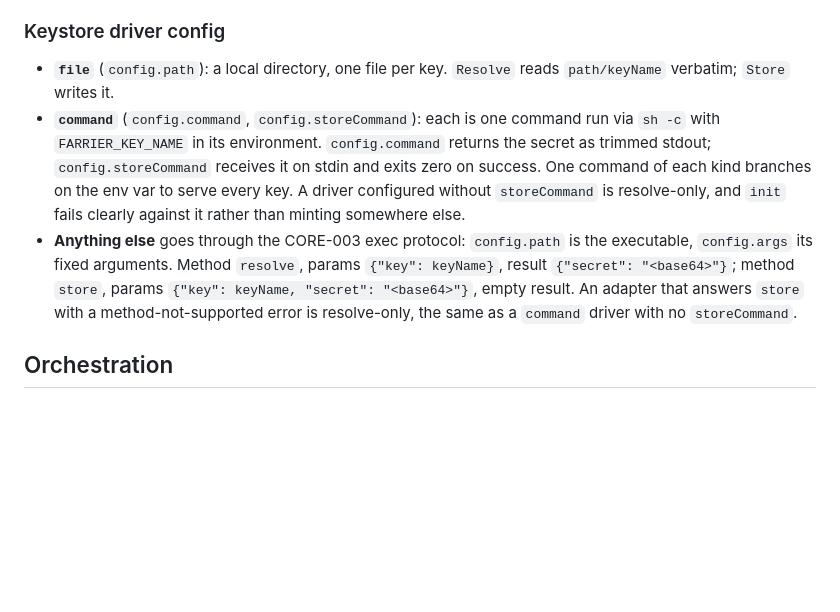
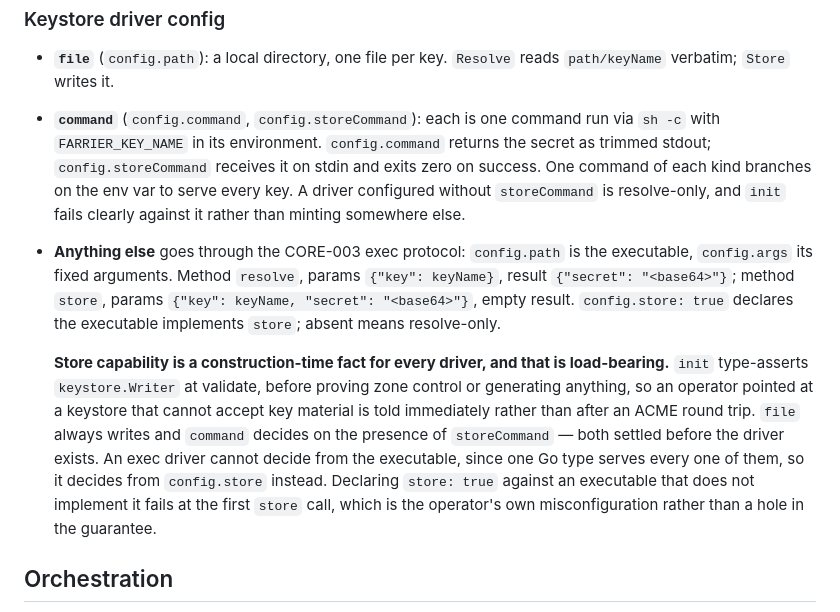
Before and after one commit to evandelacruz/farrier, a Markdown page: docs/tech-spec.md, the part around the change. Rendered like a GitHub page; blank space fills up the shorter version.

Commit message:
Make exec store capability a construction-time fact, like the others
The exec bullet claimed an adapter answering store with a
method-not-supported error is resolve-only "the same as" a command
driver with no storeCommand. It is not the same in the way that matters.

CommandDriver decides at construction: no storeCommand means the Go type
never implements keystore.Writer, so init's type assertion fails at
validate — before ACME DNS-01 proving, before any generation. An exec
driver cannot decide that way, because one execDriver type serves every
executable. Give it Store and every exec-configured keystore passes the
assertion, and resolve-only-ness surfaces only when storeKeyMaterial
actually calls it, well after proving.

So config decides for exec too: config.store declares the executable
implements the method, absent means resolve-only. Same shape as
command's storeCommand, same construction-time answer, and the fail-fast
guarantee holds for all three driver kinds rather than two.

Declaring store: true against an executable that does not implement it
still fails at the first call. That is the operator misconfiguring their
own driver, not a hole in the guarantee — and it is the one case no
config-time check can catch.

KEY-004 now states the timing requirement rather than leaving it to the
tech-spec prose, since it is the part that is easy to implement wrongly.

```diff
--- a/docs/tech-spec.md
+++ b/docs/tech-spec.md
@@ -139,7 +139,9 @@ The check is **fail-closed on the lookup itself**. A driver must return an error
 
 - **`file`** (`config.path`): a local directory, one file per key. `Resolve` reads `path/keyName` verbatim; `Store` writes it.
 - **`command`** (`config.command`, `config.storeCommand`): each is one command run via `sh -c` with `FARRIER_KEY_NAME` in its environment. `config.command` returns the secret as trimmed stdout; `config.storeCommand` receives it on stdin and exits zero on success. One command of each kind branches on the env var to serve every key. A driver configured without `storeCommand` is resolve-only, and `init` fails clearly against it rather than minting somewhere else.
-- **Anything else** goes through the CORE-003 exec protocol: `config.path` is the executable, `config.args` its fixed arguments. Method `resolve`, params `{"key": keyName}`, result `{"secret": "<base64>"}`; method `store`, params `{"key": keyName, "secret": "<base64>"}`, empty result. An adapter that answers `store` with a method-not-supported error is resolve-only, the same as a `command` driver with no `storeCommand`.
+- **Anything else** goes through the CORE-003 exec protocol: `config.path` is the executable, `config.args` its fixed arguments. Method `resolve`, params `{"key": keyName}`, result `{"secret": "<base64>"}`; method `store`, params `{"key": keyName, "secret": "<base64>"}`, empty result. `config.store: true` declares the executable implements `store`; absent means resolve-only.
+
+  **Store capability is a construction-time fact for every driver, and that is load-bearing.** `init` type-asserts `keystore.Writer` at validate, before proving zone control or generating anything, so an operator pointed at a keystore that cannot accept key material is told immediately rather than after an ACME round trip. `file` always writes and `command` decides on the presence of `storeCommand` — both settled before the driver exists. An exec driver cannot decide from the executable, since one Go type serves every one of them, so it decides from `config.store` instead. Declaring `store: true` against an executable that does not implement it fails at the first `store` call, which is the operator's own misconfiguration rather than a hole in the guarantee.
 
 ## Orchestration
 
```
Also changed, not shown: docs/functional-requirements.md (+1 -1 lines).
